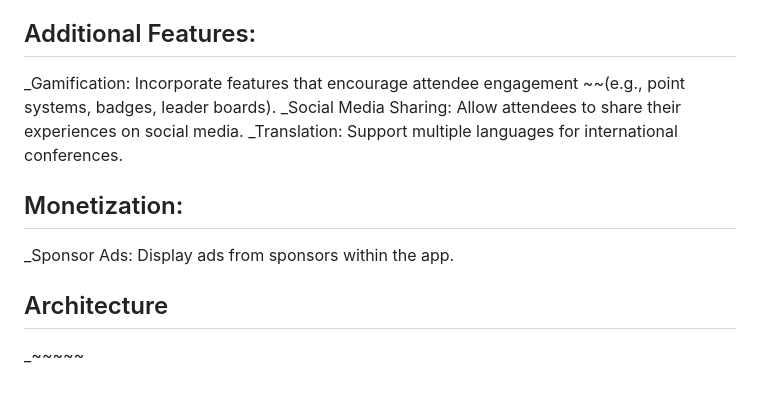
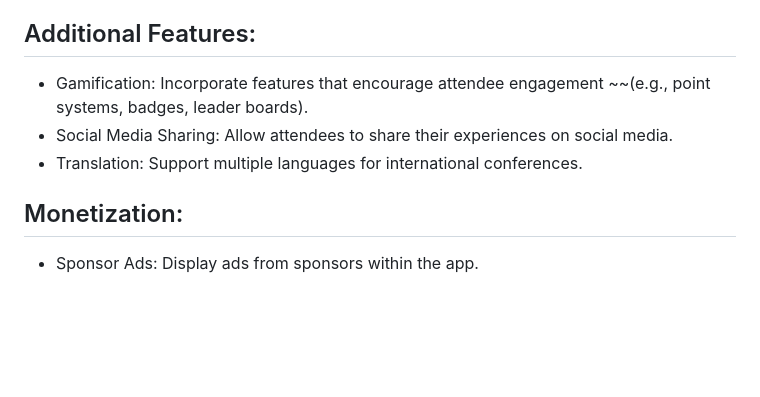
Before and after one commit to JohanScheepers/conference_badge, a Markdown page: README.md, the part around one of its changes. Drawn GitHub-style; blank space fills up the shorter version.

```diff
--- a/README.md
+++ b/README.md
@@ -106,14 +112,10 @@ This is a great starting point for a Flutter conference app! Here's a more detai
 
 ## Additional Features:
 
- _Gamification: Incorporate features that encourage attendee engagement ~~(e.g., point systems, badges, leader boards).
- _Social Media Sharing: Allow attendees to share their experiences on social media.
- _Translation: Support multiple languages for international conferences.
+ - Gamification: Incorporate features that encourage attendee engagement ~~(e.g., point systems, badges, leader boards).
+ - Social Media Sharing: Allow attendees to share their experiences on social media.
+ - Translation: Support multiple languages for international conferences.
 
 ## Monetization:
 
- _Sponsor Ads: Display ads from sponsors within the app.
-
-
-## Architecture
- _~~~~~
+ - Sponsor Ads: Display ads from sponsors within the app.
```
Also changed, not shown: other parts of README.md (+72 -66 lines).
